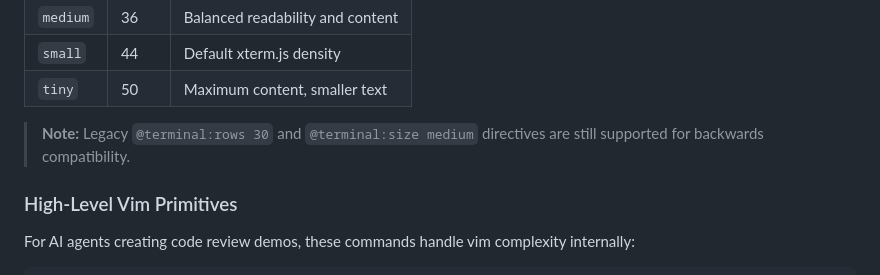
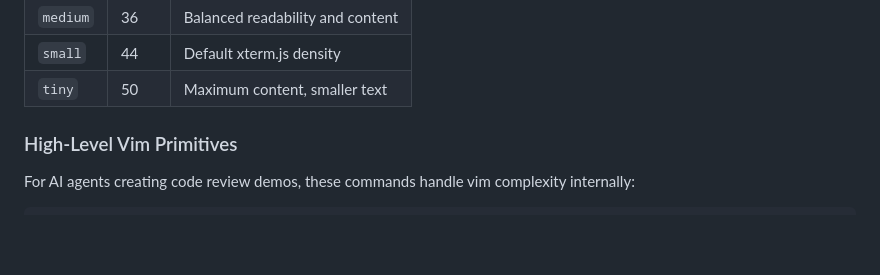
Before and after one commit to jpshackelford/demorec, a Markdown page: README.md, the part around the change. Drawn GitHub-style; blank space fills up the shorter version.

Commit message:
docs: remove backwards compatibility note for legacy directives
The legacy @terminal:rows and @terminal:size directives will be removed
per issue #31. Don't advertise backwards compatibility.

Co-authored-by: openhands <openhands@all-hands.dev>

```diff
--- a/README.md
+++ b/README.md
@@ -277,8 +277,6 @@ Enter
 | `medium` | 36 | Balanced readability and content |
 | `small` | 44 | Default xterm.js density |
 | `tiny` | 50 | Maximum content, smaller text |
-
-> **Note:** Legacy `@terminal:rows 30` and `@terminal:size medium` directives are still supported for backwards compatibility.
 
 ### High-Level Vim Primitives
 
```
